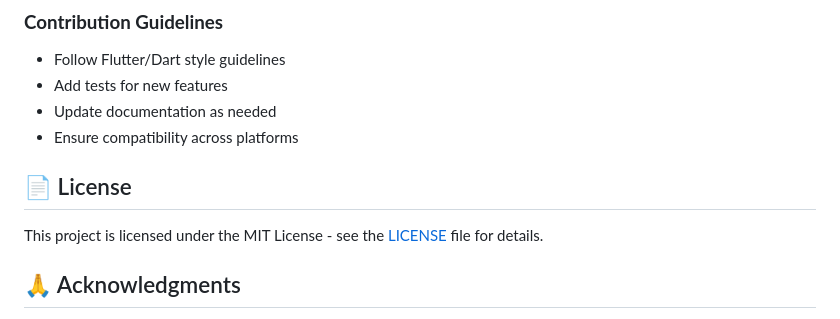
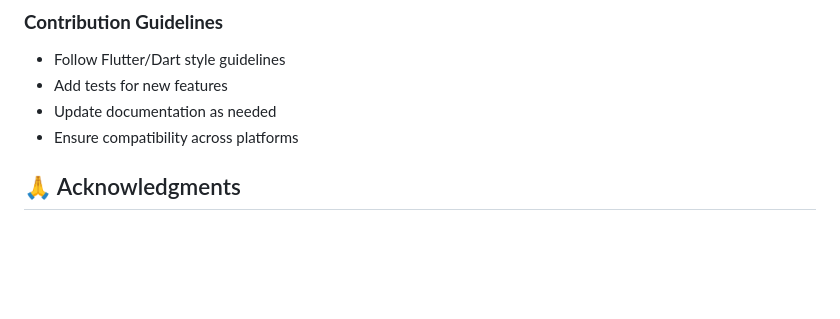
Before and after one commit to Anurag-Mohan/NutriScan, a Markdown page: README.md, the part around the change. GitHub-like rendering; blank space fills up the shorter version.

```diff
--- a/README.md
+++ b/README.md
@@ -164,9 +164,6 @@ We welcome contributions from the community! Here's how you can help:
 - Update documentation as needed
 - Ensure compatibility across platforms
 
-## 📄 License
-
-This project is licensed under the MIT License - see the [LICENSE](LICENSE) file for details.
 
 ## 🙏 Acknowledgments
 
```
